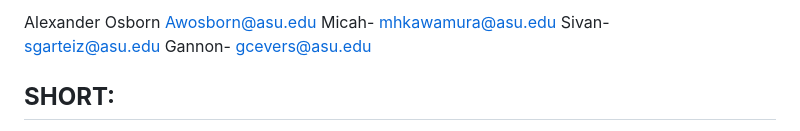
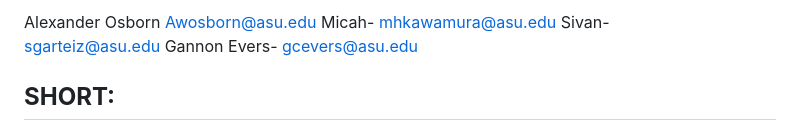
Before and after one commit to Awosborn/GEKO-Project-301, a Markdown page: proposal/idea.md, the part around the change. Rendered like a GitHub page.

Commit message:
Fix Gannon's name in proposal document
Corrected Gannon's name in the proposal.

```diff
--- a/proposal/idea.md
+++ b/proposal/idea.md
@@ -1,4 +1,4 @@
-Alexander Osborn Awosborn@asu.edu Micah- mhkawamura@asu.edu  Sivan- sgarteiz@asu.edu Gannon- gcevers@asu.edu
+Alexander Osborn Awosborn@asu.edu Micah- mhkawamura@asu.edu  Sivan- sgarteiz@asu.edu Gannon Evers- gcevers@asu.edu
 
 ## **SHORT:**
 **Potential Solution Size:** 10 million dollars, **Solution:** Coaching and Game Solver Software, **Technical:** GPT and Neural Network, **Users Market:** 600,000 current bridge players, **Specialized Expertise:** Developers are nationally competitive bridge players.
```
